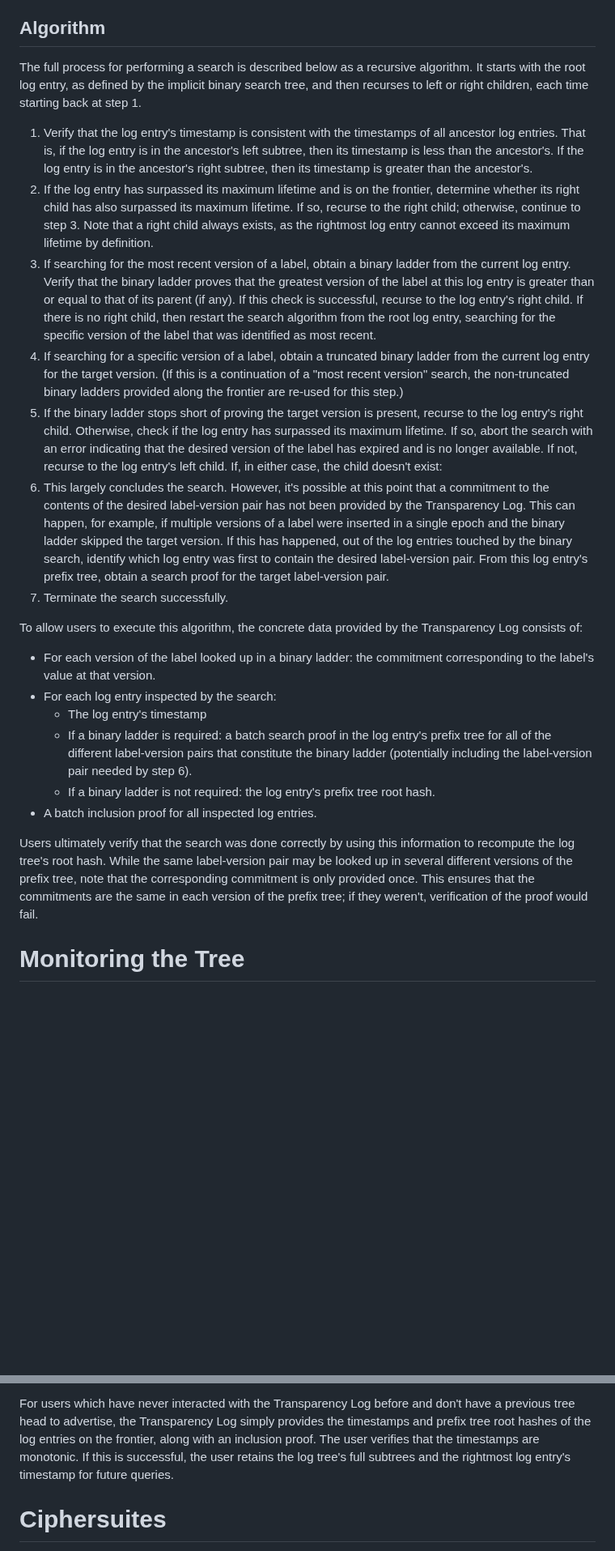
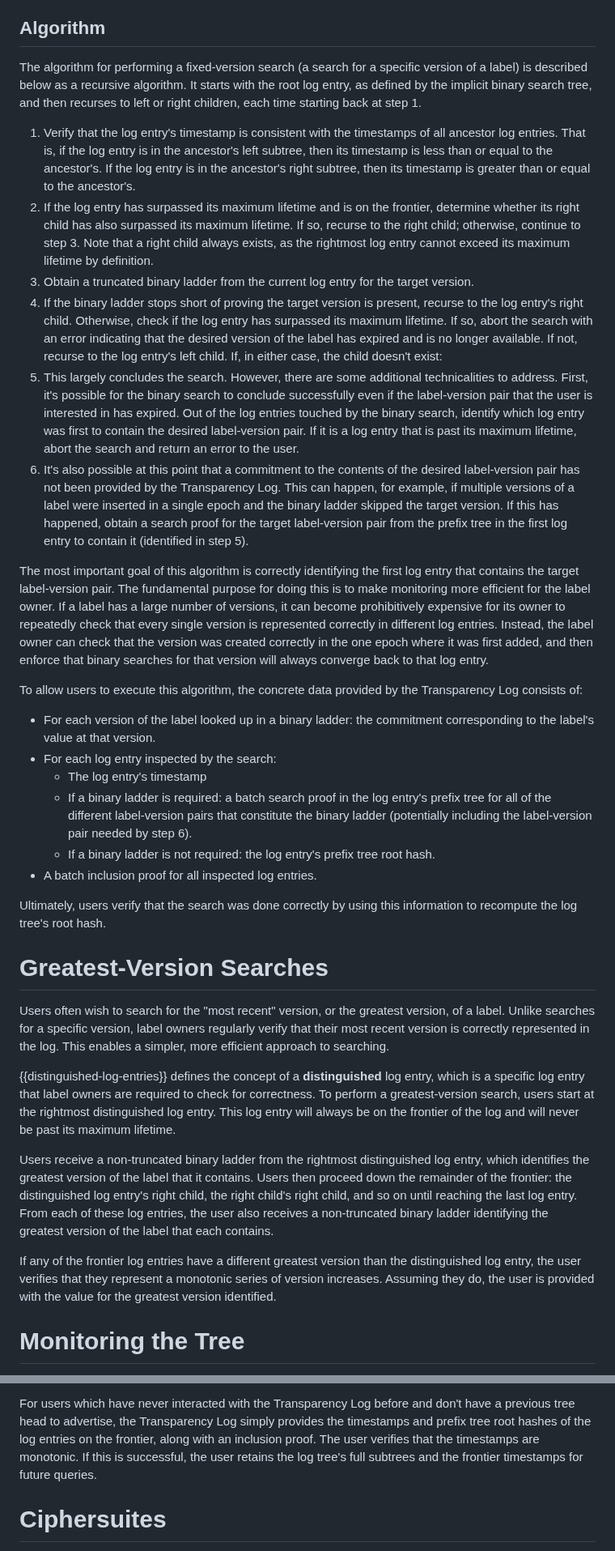
Before and after one commit to Bren2010/draft-keytrans, a Markdown page: draft-ietf-keytrans-protocol.md, 2 parts joined by grey strips. Shown at 81% size. GitHub-like rendering; blank space fills up the shorter version.

Commit message:
Separate fixed-version and greatest-version search algorithms

```diff
--- a/draft-ietf-keytrans-protocol.md
+++ b/draft-ietf-keytrans-protocol.md
@@ -592,47 +575,52 @@ the rest can be discarded. Pruning is explained in more detail in TODO.
 
 ## Algorithm
 
-The full process for performing a search is described below as a recursive
-algorithm. It starts with the root log entry, as defined by the implicit binary
-search tree, and then recurses to left or right children, each time starting
-back at step 1.
+The algorithm for performing a fixed-version search (a search for a specific
+version of a label) is described below as a recursive algorithm. It starts with
+the root log entry, as defined by the implicit binary search tree, and then
+recurses to left or right children, each time starting back at step 1.
 
 1. Verify that the log entry's timestamp is consistent with the timestamps of
    all ancestor log entries. That is, if the log entry is in the ancestor's left
-   subtree, then its timestamp is less than the ancestor's. If the log entry is
-   in the ancestor's right subtree, then its timestamp is greater than the
-   ancestor's.
+   subtree, then its timestamp is less than or equal to the ancestor's. If the
+   log entry is in the ancestor's right subtree, then its timestamp is greater
+   than or equal to the ancestor's.
 2. If the log entry has surpassed its maximum lifetime and is on the frontier,
    determine whether its right child has also surpassed its maximum lifetime. If
    so, recurse to the right child; otherwise, continue to step 3. Note that a
    right child always exists, as the rightmost log entry cannot exceed its
    maximum lifetime by definition.
-3. If searching for the most recent version of a label, obtain a binary ladder
-   from the current log entry. Verify that the binary ladder proves that the
-   greatest version of the label at this log entry is greater than or equal to
-   that of its parent (if any). If this check is successful, recurse to the log
-   entry's right child. If there is no right child, then restart the search
-   algorithm from the root log entry, searching for the specific version of the
-   label that was identified as most recent.
-4. If searching for a specific version of a label, obtain a truncated binary
-   ladder from the current log entry for the target version. (If this is a
-   continuation of a "most recent version" search, the non-truncated binary
-   ladders provided along the frontier are re-used for this step.)
-5. If the binary ladder stops short of proving the target version is present,
+3. Obtain a truncated binary ladder from the current log entry for the target
+   version.
+4. If the binary ladder stops short of proving the target version is present,
    recurse to the log entry's right child. Otherwise, check if the log entry has
    surpassed its maximum lifetime. If so, abort the search with an error
    indicating that the desired version of the label has expired and is no longer
    available. If not, recurse to the log entry's left child. If, in either case,
    the child doesn't exist:
-6. This largely concludes the search. However, it's possible at this point that
-   a commitment to the contents of the desired label-version pair has not been
-   provided by the Transparency Log. This can happen, for example, if multiple
-   versions of a label were inserted in a single epoch and the binary ladder
-   skipped the target version. If this has happened, out of the log entries
-   touched by the binary search, identify which log entry was first to contain
-   the desired label-version pair. From this log entry's prefix tree, obtain a
-   search proof for the target label-version pair.
-7. Terminate the search successfully.
+5. This largely concludes the search. However, there are some additional
+   technicalities to address. First, it's possible for the binary search to
+   conclude successfully even if the label-version pair that the user is
+   interested in has expired. Out of the log entries touched by the binary
+   search, identify which log entry was first to contain the desired
+   label-version pair. If it is a log entry that is past its maximum lifetime,
+   abort the search and return an error to the user.
+6. It's also possible at this point that a commitment to the contents of the
+   desired label-version pair has not been provided by the Transparency Log.
+   This can happen, for example, if multiple versions of a label were inserted
+   in a single epoch and the binary ladder skipped the target version. If this
+   has happened, obtain a search proof for the target label-version pair from
+   the prefix tree in the first log entry to contain it (identified in step 5).
+
+The most important goal of this algorithm is correctly identifying the first log
+entry that contains the target label-version pair. The fundamental purpose for
+doing this is to make monitoring more efficient for the label owner. If a label
+has a large number of versions, it can become prohibitively expensive for its
+owner to repeatedly check that every single version is represented correctly in
+different log entries. Instead, the label owner can check that the version was
+created correctly in the one epoch where it was first added, and then enforce
+that binary searches for that version will always converge back to that log
+entry.
 
 To allow users to execute this algorithm, the concrete data provided by the
 Transparency Log consists of:
@@ -648,12 +636,35 @@ Transparency Log consists of:
   - If a binary ladder is not required: the log entry's prefix tree root hash.
 - A batch inclusion proof for all inspected log entries.
 
-Users ultimately verify that the search was done correctly by using this
-information to recompute the log tree's root hash. While the same label-version
-pair may be looked up in several different versions of the prefix tree, note
-that the corresponding commitment is only provided once. This ensures that the
-commitments are the same in each version of the prefix tree; if they weren't,
-verification of the proof would fail.
+Ultimately, users verify that the search was done correctly by using this
+information to recompute the log tree's root hash.
+
+
+# Greatest-Version Searches
+
+Users often wish to search for the "most recent" version, or the greatest
+version, of a label. Unlike searches for a specific version, label owners
+regularly verify that their most recent version is correctly represented in the
+log. This enables a simpler, more efficient approach to searching.
+
+{{distinguished-log-entries}} defines the concept of a **distinguished** log
+entry, which is a specific log entry that label owners are required to check for
+correctness. To perform a greatest-version search, users start at the rightmost
+distinguished log entry. This log entry will always be on the frontier of the
+log and will never be past its maximum lifetime.
+
+Users receive a non-truncated binary ladder from the rightmost distinguished log
+entry, which identifies the greatest version of the label that it contains.
+Users then proceed down the remainder of the frontier: the distinguished log
+entry's right child, the right child's right child, and so on until reaching the
+last log entry. From each of these log entries, the user also receives a
+non-truncated binary ladder identifying the greatest version of the label that
+each contains.
+
+If any of the frontier log entries have a different greatest version than the
+distinguished log entry, the user verifies that they represent a monotonic
+series of version increases. Assuming they do, the user is provided with the
+value for the greatest version identified.
 
 
 # Monitoring the Tree
@@ -843,7 +885,7 @@ have a previous tree head to advertise, the Transparency Log simply provides the
 timestamps and prefix tree root hashes of the log entries on the frontier, along
 with an inclusion proof. The user verifies that the timestamps are monotonic. If
 this is successful, the user retains the log tree's full subtrees and the
-rightmost log entry's timestamp for future queries.
+frontier timestamps for future queries.
 
 
 # Ciphersuites
```
Also changed, not shown: other parts of draft-ietf-keytrans-protocol.md (+57 -43 lines).
